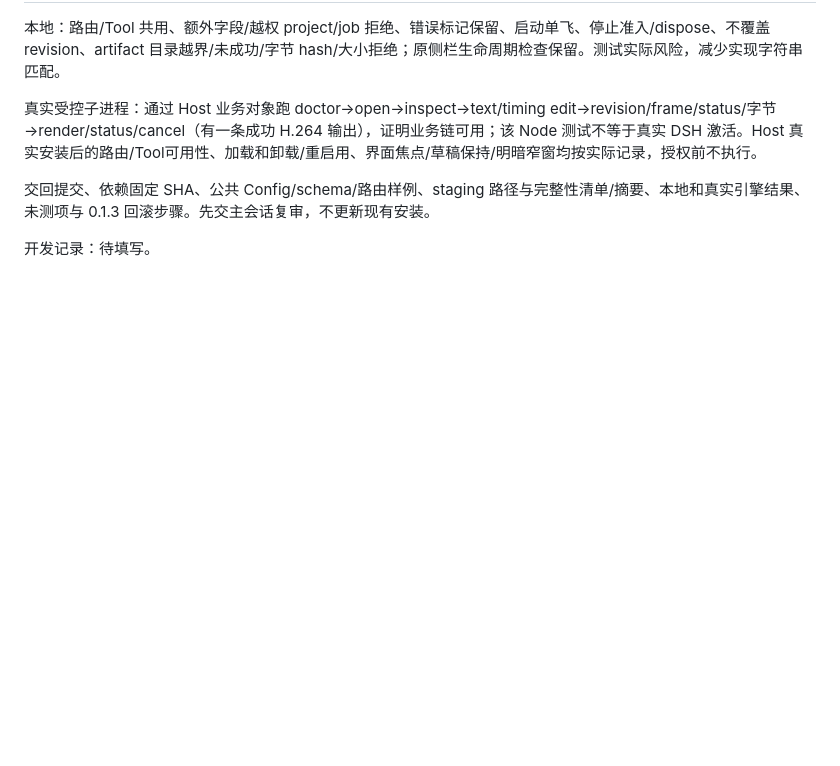
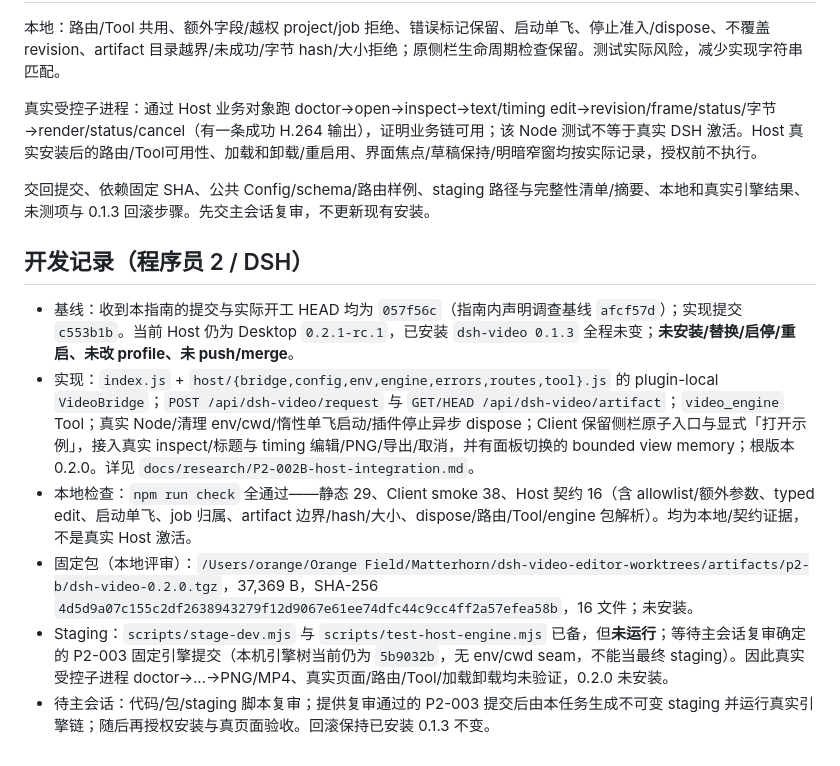
Before and after one commit to heswy/dsh-video-editor, a Markdown page: docs/tasks/P2-002B-host-integration.md, the part around the change. GitHub-like rendering; blank space fills up the shorter version.

Commit message:
docs: record P2-002-B host integration and local evidence

```diff
--- a/docs/tasks/P2-002B-host-integration.md
+++ b/docs/tasks/P2-002B-host-integration.md
@@ -44,4 +44,11 @@
 
 交回提交、依赖固定 SHA、公共 Config/schema/路由样例、staging 路径与完整性清单/摘要、本地和真实引擎结果、未测项与 0.1.3 回滚步骤。先交主会话复审，不更新现有安装。
 
-开发记录：待填写。
+## 开发记录（程序员 2 / DSH）
+
+- 基线：收到本指南的提交与实际开工 HEAD 均为 `057f56c`（指南内声明调查基线 `afcf57d`）；实现提交 `c553b1b`。当前 Host 仍为 Desktop `0.2.1-rc.1`，已安装 `dsh-video 0.1.3` 全程未变；**未安装/替换/启停/重启、未改 profile、未 push/merge**。
+- 实现：`index.js` + `host/{bridge,config,env,engine,errors,routes,tool}.js` 的 plugin-local `VideoBridge`；`POST /api/dsh-video/request` 与 `GET/HEAD /api/dsh-video/artifact`；`video_engine` Tool；真实 Node/清理 env/cwd/惰性单飞启动/插件停止异步 dispose；Client 保留侧栏原子入口与显式「打开示例」，接入真实 inspect/标题与 timing 编辑/PNG/导出/取消，并有面板切换的 bounded view memory；根版本 0.2.0。详见 `docs/research/P2-002B-host-integration.md`。
+- 本地检查：`npm run check` 全通过——静态 29、Client smoke 38、Host 契约 16（含 allowlist/额外参数、typed edit、启动单飞、job 归属、artifact 边界/hash/大小、dispose/路由/Tool/engine 包解析）。均为本地/契约证据，不是真实 Host 激活。
+- 固定包（本地评审）：`/Users/orange/Orange Field/Matterhorn/dsh-video-editor-worktrees/artifacts/p2-b/dsh-video-0.2.0.tgz`，37,369 B，SHA-256 `4d5d9a07c155c2df2638943279f12d9067e61ee74dfc44c9cc4ff2a57efea58b`，16 文件；未安装。
+- Staging：`scripts/stage-dev.mjs` 与 `scripts/test-host-engine.mjs` 已备，但**未运行**；等待主会话复审确定的 P2-003 固定引擎提交（本机引擎树当前仍为 `5b9032b`，无 env/cwd seam，不能当最终 staging）。因此真实受控子进程 doctor→…→PNG/MP4、真实页面/路由/Tool/加载卸载均未验证，0.2.0 未安装。
+- 待主会话：代码/包/staging 脚本复审；提供复审通过的 P2-003 提交后由本任务生成不可变 staging 并运行真实引擎链；随后再授权安装与真页面验收。回滚保持已安装 0.1.3 不变。
```
Also changed, not shown: docs/research/P2-002B-host-integration.md (added, +98 -0 lines).
